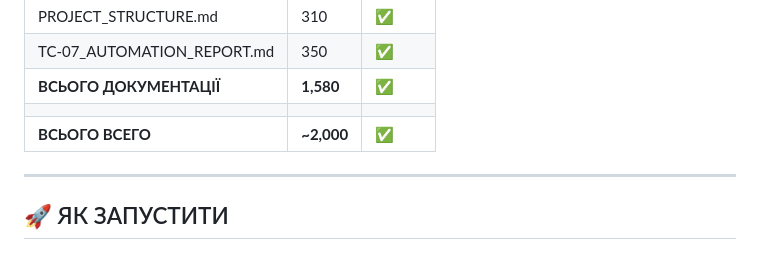
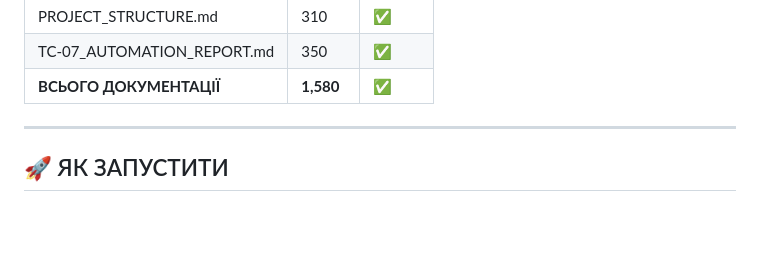
Before and after one commit to tetyana7778/Project-team05, a Markdown page: COMPLETION_REPORT.md, the part around the change. Rendered like a GitHub page; blank space fills up the shorter version.

```diff
--- a/COMPLETION_REPORT.md
+++ b/COMPLETION_REPORT.md
@@ -236,8 +236,6 @@ dist/
 | PROJECT_STRUCTURE.md | 310 | ✅ |
 | TC-07_AUTOMATION_REPORT.md | 350 | ✅ |
 | **ВСЬОГО ДОКУМЕНТАЦІЇ** | **1,580** | ✅ |
-| | | |
-| **ВСЬОГО ВСЕГО** | **~2,000** | ✅ |
 
 ---
 
```
